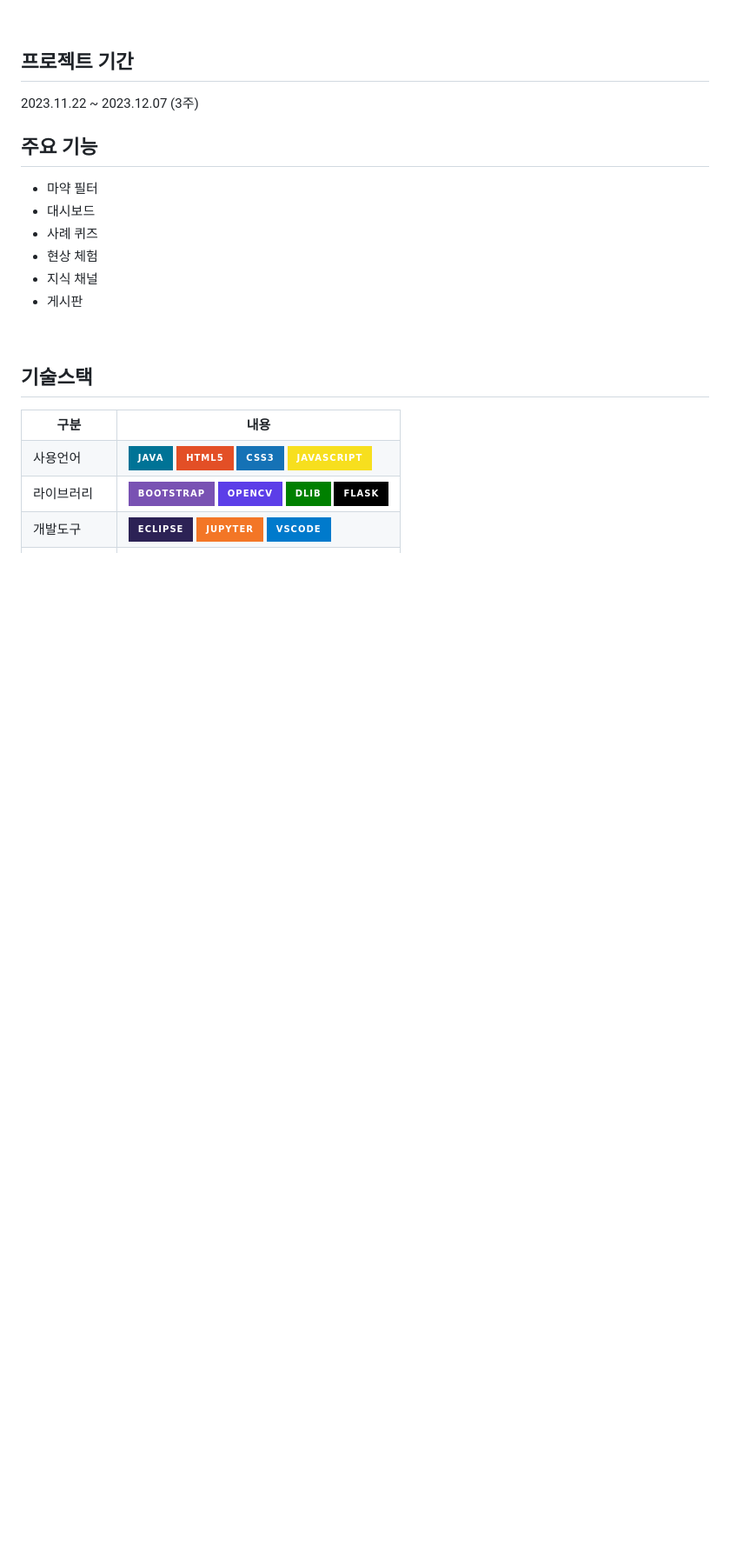
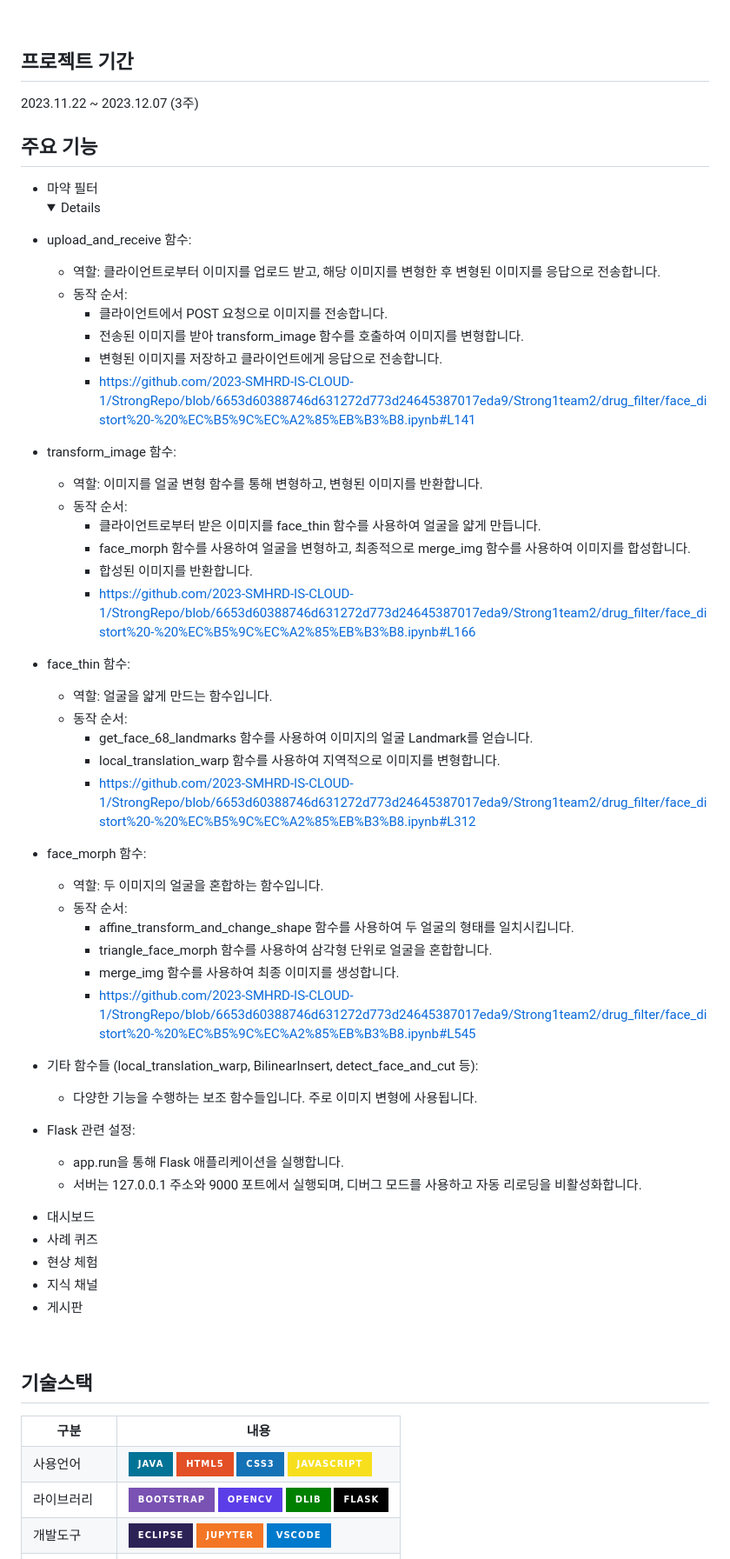
Before and after one commit to 2023-SMHRD-IS-CLOUD-1/StrongRepo, a Markdown page: README.md, the part around the change. Shown: that part at 87% size. Rendered like a GitHub page; folded sections open; badges without logos; blank space fills up the shorter version.

```diff
--- a/README.md
+++ b/README.md
@@ -20,7 +20,45 @@
 <br>
 
 ## 주요 기능
-* 마약 필터
+* 마약 필터 <details>
+- upload_and_receive 함수:
+
+  - 역할: 클라이언트로부터 이미지를 업로드 받고, 해당 이미지를 변형한 후 변형된 이미지를 응답으로 전송합니다.
+  - 동작 순서:
+    - 클라이언트에서 POST 요청으로 이미지를 전송합니다.
+    - 전송된 이미지를 받아 transform_image 함수를 호출하여 이미지를 변형합니다.
+    - 변형된 이미지를 저장하고 클라이언트에게 응답으로 전송합니다.
+    - https://github.com/2023-SMHRD-IS-CLOUD-1/StrongRepo/blob/6653d60388746d631272d773d24645387017eda9/Strong1team2/drug_filter/face_distort%20-%20%EC%B5%9C%EC%A2%85%EB%B3%B8.ipynb#L141
+- transform_image 함수:
+
+  - 역할: 이미지를 얼굴 변형 함수를 통해 변형하고, 변형된 이미지를 반환합니다.
+  - 동작 순서:
+    - 클라이언트로부터 받은 이미지를 face_thin 함수를 사용하여 얼굴을 얇게 만듭니다.
+    - face_morph 함수를 사용하여 얼굴을 변형하고, 최종적으로 merge_img 함수를 사용하여 이미지를 합성합니다.
+    - 합성된 이미지를 반환합니다.
+    - https://github.com/2023-SMHRD-IS-CLOUD-1/StrongRepo/blob/6653d60388746d631272d773d24645387017eda9/Strong1team2/drug_filter/face_distort%20-%20%EC%B5%9C%EC%A2%85%EB%B3%B8.ipynb#L166
+- face_thin 함수:
+
+  - 역할: 얼굴을 얇게 만드는 함수입니다.
+  - 동작 순서:
+    - get_face_68_landmarks 함수를 사용하여 이미지의 얼굴 Landmark를 얻습니다.
+    - local_translation_warp 함수를 사용하여 지역적으로 이미지를 변형합니다.
+    - https://github.com/2023-SMHRD-IS-CLOUD-1/StrongRepo/blob/6653d60388746d631272d773d24645387017eda9/Strong1team2/drug_filter/face_distort%20-%20%EC%B5%9C%EC%A2%85%EB%B3%B8.ipynb#L312
+- face_morph 함수:
+
+  - 역할: 두 이미지의 얼굴을 혼합하는 함수입니다.
+  - 동작 순서:
+    - affine_transform_and_change_shape 함수를 사용하여 두 얼굴의 형태를 일치시킵니다.
+    - triangle_face_morph 함수를 사용하여 삼각형 단위로 얼굴을 혼합합니다.
+    - merge_img 함수를 사용하여 최종 이미지를 생성합니다.
+    - https://github.com/2023-SMHRD-IS-CLOUD-1/StrongRepo/blob/6653d60388746d631272d773d24645387017eda9/Strong1team2/drug_filter/face_distort%20-%20%EC%B5%9C%EC%A2%85%EB%B3%B8.ipynb#L545
+- 기타 함수들 (local_translation_warp, BilinearInsert, detect_face_and_cut 등):
+
+    - 다양한 기능을 수행하는 보조 함수들입니다. 주로 이미지 변형에 사용됩니다.
+- Flask 관련 설정:
+
+    - app.run을 통해 Flask 애플리케이션을 실행합니다.
+    - 서버는 127.0.0.1 주소와 9000 포트에서 실행되며, 디버그 모드를 사용하고 자동 리로딩을 비활성화합니다.</details>
 * 대시보드
 * 사례 퀴즈
 * 현상 체험
```
